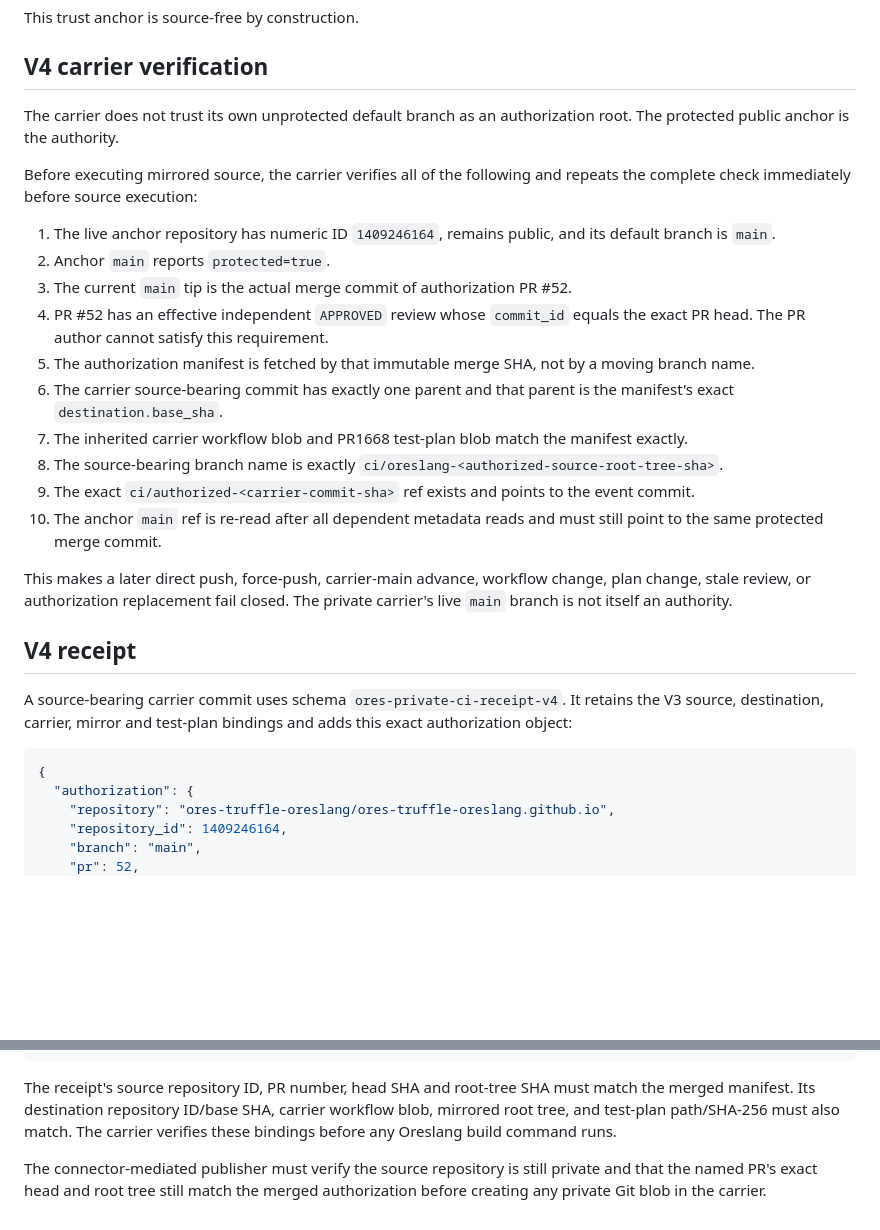
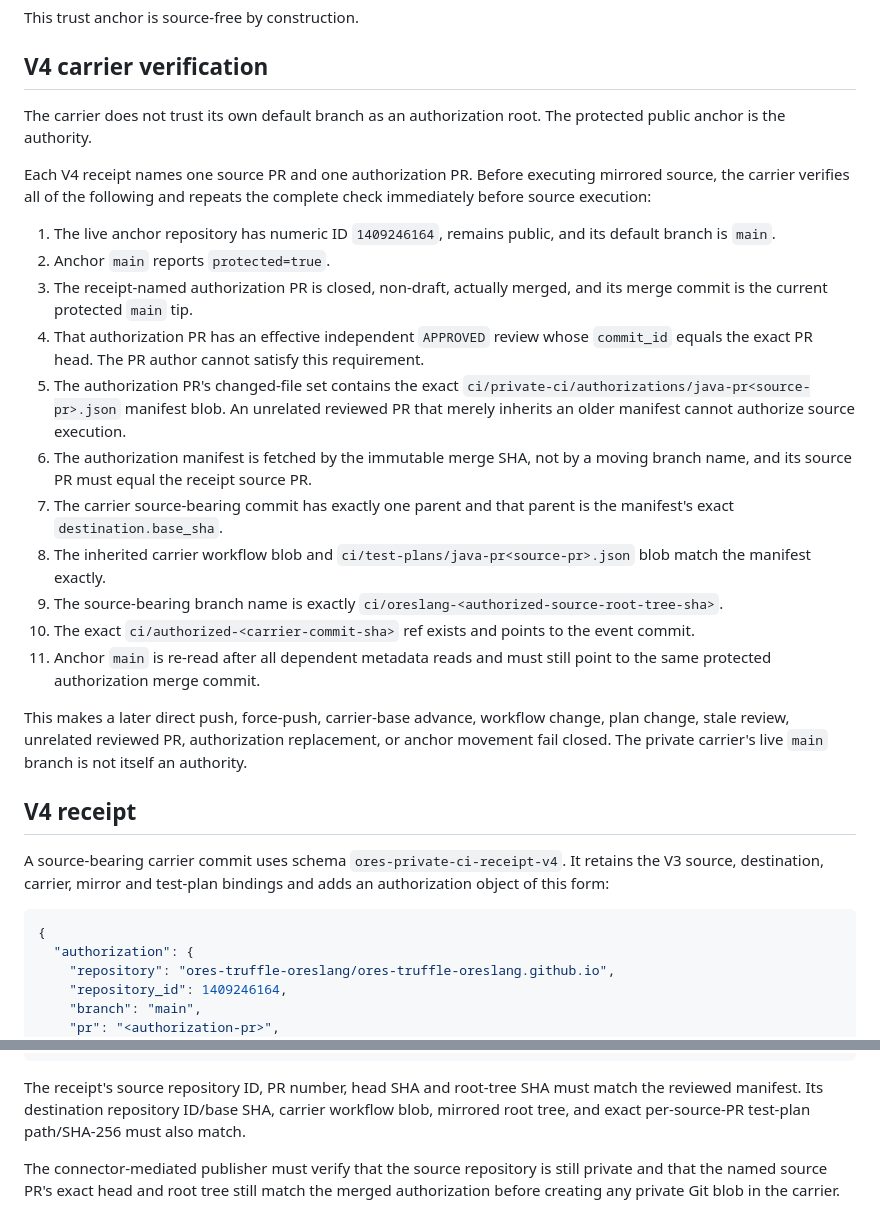
Before and after one commit to ores-truffle-oreslang/ores-truffle-oreslang.github.io, a Markdown page: ci/private-ci/README.md, 2 parts joined by grey strips. Drawn GitHub-style; blank space fills up the shorter version.

Commit message:
Document generic exact-review V4 authorization

````diff
--- a/ci/private-ci/README.md
+++ b/ci/private-ci/README.md
@@ -27,40 +27,48 @@ This trust anchor is source-free by construction.
 
 ## V4 carrier verification
 
-The carrier does not trust its own unprotected default branch as an authorization
-root. The protected public anchor is the authority.
+The carrier does not trust its own default branch as an authorization root.
+The protected public anchor is the authority.
 
-Before executing mirrored source, the carrier verifies all of the following and
-repeats the complete check immediately before source execution:
+Each V4 receipt names one source PR and one authorization PR. Before executing
+mirrored source, the carrier verifies all of the following and repeats the
+complete check immediately before source execution:
 
-1. The live anchor repository has numeric ID `1409246164`, remains public, and
-   its default branch is `main`.
+1. The live anchor repository has numeric ID `1409246164`, remains public,
+   and its default branch is `main`.
 2. Anchor `main` reports `protected=true`.
-3. The current `main` tip is the actual merge commit of authorization PR #52.
-4. PR #52 has an effective independent `APPROVED` review whose `commit_id`
-   equals the exact PR head. The PR author cannot satisfy this requirement.
-5. The authorization manifest is fetched by that immutable merge SHA, not by a
-   moving branch name.
-6. The carrier source-bearing commit has exactly one parent and that parent is
+3. The receipt-named authorization PR is closed, non-draft, actually merged,
+   and its merge commit is the current protected `main` tip.
+4. That authorization PR has an effective independent `APPROVED` review
+   whose `commit_id` equals the exact PR head. The PR author cannot satisfy
+   this requirement.
+5. The authorization PR's changed-file set contains the exact
+   `ci/private-ci/authorizations/java-pr<source-pr>.json` manifest blob.
+   An unrelated reviewed PR that merely inherits an older manifest cannot
+   authorize source execution.
+6. The authorization manifest is fetched by the immutable merge SHA, not by a
+   moving branch name, and its source PR must equal the receipt source PR.
+7. The carrier source-bearing commit has exactly one parent and that parent is
    the manifest's exact `destination.base_sha`.
-7. The inherited carrier workflow blob and PR1668 test-plan blob match the
-   manifest exactly.
-8. The source-bearing branch name is exactly
+8. The inherited carrier workflow blob and
+   `ci/test-plans/java-pr<source-pr>.json` blob match the manifest exactly.
+9. The source-bearing branch name is exactly
    `ci/oreslang-<authorized-source-root-tree-sha>`.
-9. The exact `ci/authorized-<carrier-commit-sha>` ref exists and points to the
-   event commit.
-10. The anchor `main` ref is re-read after all dependent metadata reads and
-    must still point to the same protected merge commit.
+10. The exact `ci/authorized-<carrier-commit-sha>` ref exists and points to
+    the event commit.
+11. Anchor `main` is re-read after all dependent metadata reads and must still
+    point to the same protected authorization merge commit.
 
-This makes a later direct push, force-push, carrier-main advance, workflow
-change, plan change, stale review, or authorization replacement fail closed.
-The private carrier's live `main` branch is not itself an authority.
+This makes a later direct push, force-push, carrier-base advance, workflow
+change, plan change, stale review, unrelated reviewed PR, authorization
+replacement, or anchor movement fail closed. The private carrier's live
+`main` branch is not itself an authority.
 
 ## V4 receipt
 
-A source-bearing carrier commit uses schema `ores-private-ci-receipt-v4`. It
-retains the V3 source, destination, carrier, mirror and test-plan bindings and
-adds this exact authorization object:
+A source-bearing carrier commit uses schema `ores-private-ci-receipt-v4`.
+It retains the V3 source, destination, carrier, mirror and test-plan bindings
+and adds an authorization object of this form:
 
 ```json
 {
@@ -68,5 +76,5 @@ adds this exact authorization object:
     "repository": "ores-truffle-oreslang/ores-truffle-oreslang.github.io",
     "repository_id": 1409246164,
     "branch": "main",
-    "pr": 52,
+    "pr": "<authorization-pr>",
     "merge_sha": "<protected anchor main merge SHA>",
@@ -78,10 +86,11 @@ adds this exact authorization object:
 ```
 
 The receipt's source repository ID, PR number, head SHA and root-tree SHA must
-match the merged manifest. Its destination repository ID/base SHA, carrier
-workflow blob, mirrored root tree, and test-plan path/SHA-256 must also match.
-The carrier verifies these bindings before any Oreslang build command runs.
+match the reviewed manifest. Its destination repository ID/base SHA, carrier
+workflow blob, mirrored root tree, and exact per-source-PR test-plan
+path/SHA-256 must also match.
 
-The connector-mediated publisher must verify the source repository is still
-private and that the named PR's exact head and root tree still match the merged
-authorization before creating any private Git blob in the carrier.
+The connector-mediated publisher must verify that the source repository is
+still private and that the named source PR's exact head and root tree still
+match the merged authorization before creating any private Git blob in the
+carrier.
````
Also changed, not shown: other parts of ci/private-ci/README.md (+3 -3 lines).
